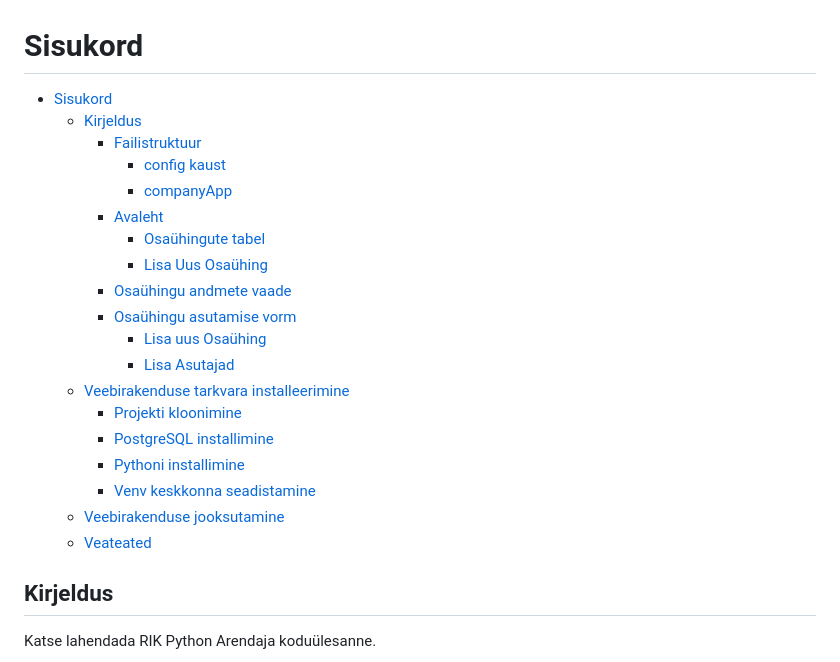
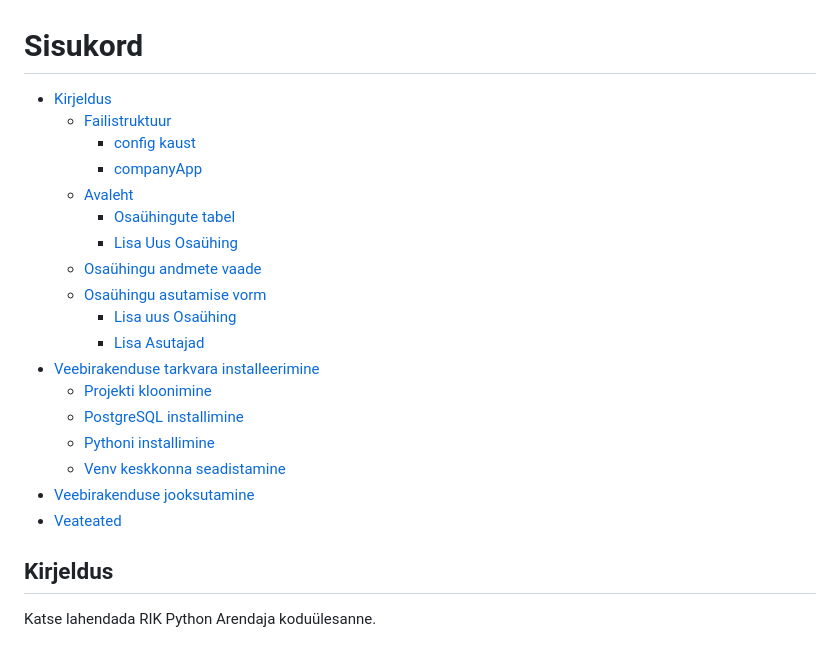
Before and after one commit to RasmusHaug/osauhingud, a Markdown page: README.md, the part around the change. GitHub-like rendering.

Commit message:
Update README.md
Added TOC

```diff
--- a/README.md
+++ b/README.md
@@ -1,24 +1,23 @@
 # Sisukord
 <!-- TOC start (generated with https://github.com/derlin/bitdowntoc) -->
-- [Sisukord](#sisukord)
-   * [Kirjeldus](#kirjeldus)
-      + [Failistruktuur](#failistruktuur)
-         - [config kaust](#config-kaust)
-         - [companyApp](#companyapp)
-      + [Avaleht](#avaleht)
-         - [Osaühingute tabel](#osaühingute-tabel)
-         - [Lisa Uus Osaühing](#lisa-uus-osaühing)
-      + [Osaühingu andmete vaade](#osaühingu-andmete-vaade)
-      + [Osaühingu asutamise vorm](#osaühingu-asutamise-vorm)
-         - [Lisa uus Osaühing](#lisa-uus-osaühing-1)
-         - [Lisa Asutajad](#lisa-asutajad)
-   * [Veebirakenduse tarkvara installeerimine](#veebirakenduse-tarkvara-installeerimine)
-      + [Projekti kloonimine](#projekti-kloonimine)
-      + [PostgreSQL installimine](#postgresql-installimine)
-      + [Pythoni installimine](#pythoni-installimine)
-      + [Venv keskkonna seadistamine](#venv-keskkonna-seadistamine)
-   * [Veebirakenduse jooksutamine](#veebirakenduse-jooksutamine)
-   * [Veateated](#veateated)
+- [Kirjeldus](#kirjeldus)
+   * [Failistruktuur](#failistruktuur)
+      + [config kaust](#config-kaust)
+      + [companyApp](#companyapp)
+   * [Avaleht](#avaleht)
+      + [Osaühingute tabel](#osaühingute-tabel)
+      + [Lisa Uus Osaühing](#lisa-uus-osaühing)
+   * [Osaühingu andmete vaade](#osaühingu-andmete-vaade)
+   * [Osaühingu asutamise vorm](#osaühingu-asutamise-vorm)
+      + [Lisa uus Osaühing](#lisa-uus-osaühing-1)
+      + [Lisa Asutajad](#lisa-asutajad)
+- [Veebirakenduse tarkvara installeerimine](#veebirakenduse-tarkvara-installeerimine)
+   * [Projekti kloonimine](#projekti-kloonimine)
+   * [PostgreSQL installimine](#postgresql-installimine)
+   * [Pythoni installimine](#pythoni-installimine)
+   * [Venv keskkonna seadistamine](#venv-keskkonna-seadistamine)
+- [Veebirakenduse jooksutamine](#veebirakenduse-jooksutamine)
+- [Veateated](#veateated)
 <!-- TOC end -->
 
 ## Kirjeldus
```
